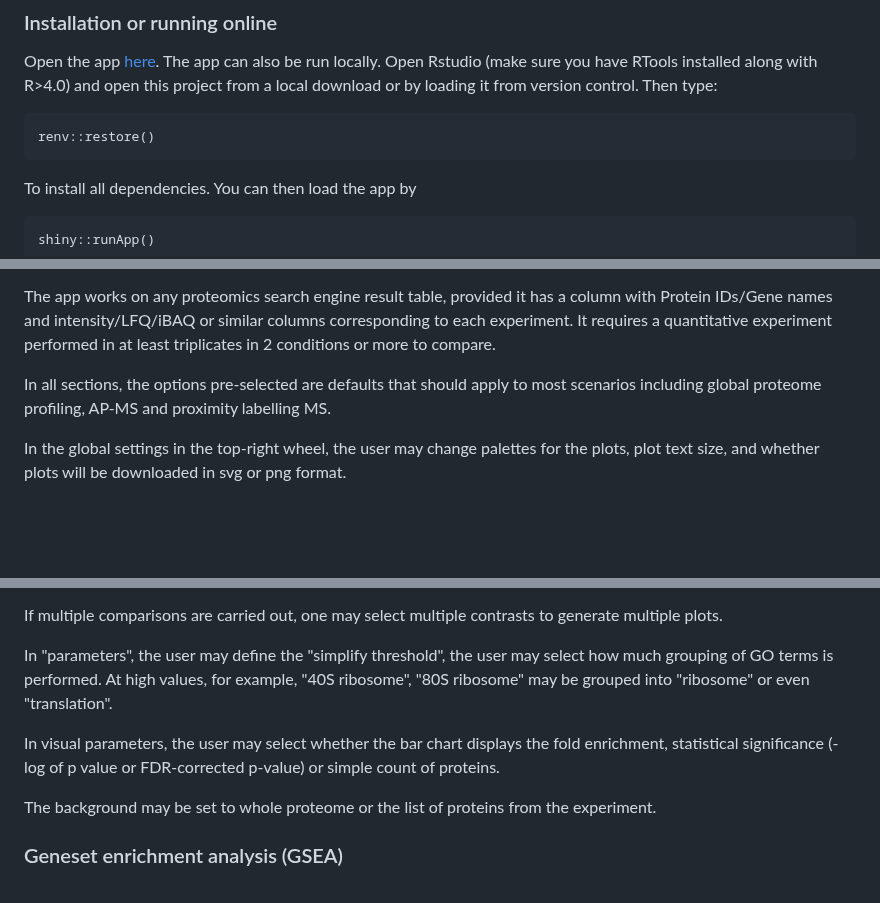
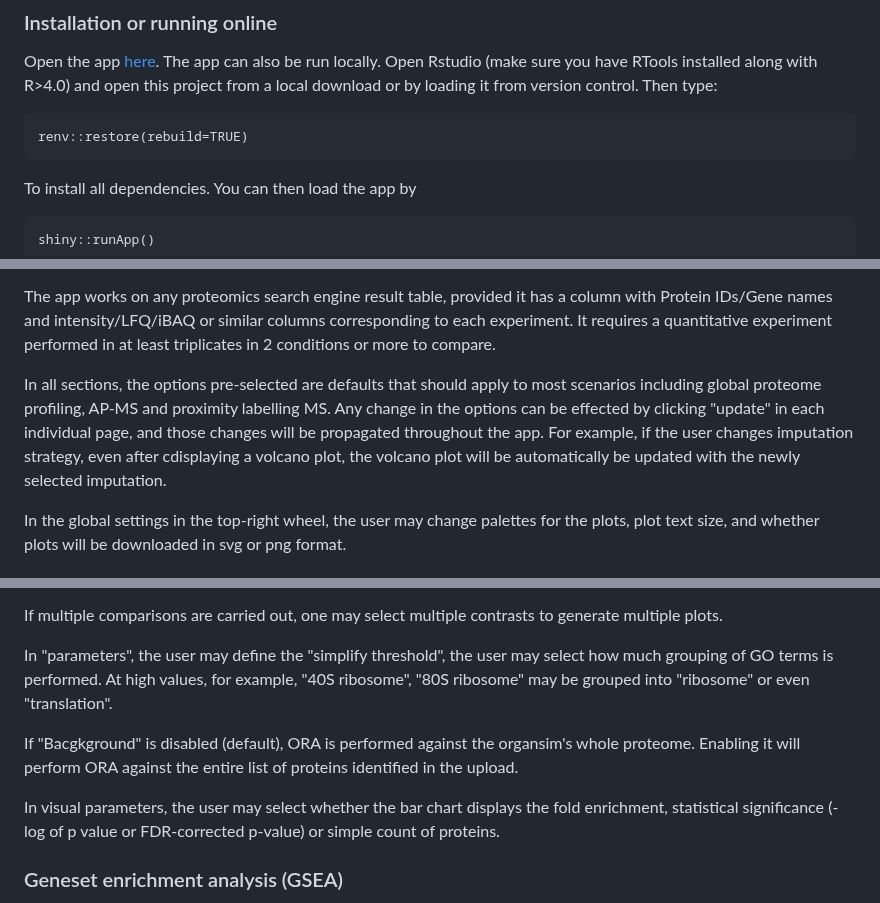
Before and after one commit to ieoresearch/QProMS, a Markdown page: Readme.md, 3 parts joined by grey strips. Rendered like a GitHub page; blank space fills up the shorter version.

```diff
--- a/Readme.md
+++ b/Readme.md
@@ -7,7 +7,7 @@ QProMS is a shiny app that enables easy but powerful and reproducible analyses f
 Open the app [here](https://bioserver.ieo.it/shiny/app/qproms). The app can also be run locally. Open Rstudio (make sure you have RTools installed along with R>4.0) and open this project from a local download or by loading it from version control. Then type:
 
 
-    renv::restore()
+    renv::restore(rebuild=TRUE)
 
 
 To install all dependencies. You can then load the app by
@@ -31,7 +31,7 @@ The app guides you through a typical analysis workflow for proteomics:
 
 The app works on any proteomics search engine result table, provided it has a column with Protein IDs/Gene names and intensity/LFQ/iBAQ or similar columns corresponding to each experiment. It requires a quantitative experiment performed in at least triplicates in 2 conditions or more to compare.
 
-In all sections, the options pre-selected are defaults that should apply to most scenarios including global proteome profiling, AP-MS and proximity labelling MS.
+In all sections, the options pre-selected are defaults that should apply to most scenarios including global proteome profiling, AP-MS and proximity labelling MS. Any change in the options can be effected by clicking "update" in each individual page, and those changes will be propagated throughout the app. For example, if the user changes imputation strategy, even after cdisplaying a volcano plot, the volcano plot will be automatically be updated with the newly selected imputation.
 
 In the global settings in the top-right wheel, the user may change palettes for the plots, plot text size, and whether plots will be downloaded in svg or png format.
 
@@ -163,9 +165,10 @@ If multiple comparisons are carried out, one may select multiple contrasts to ge
 
 In "parameters", the user may define the "simplify threshold", the user may select how much grouping of GO terms is performed. At high values, for example, "40S ribosome", "80S ribosome" may be grouped into "ribosome" or even "translation".
 
+If "Bacgkground" is disabled (default), ORA is performed against the organsim's whole proteome. Enabling it will perform ORA against the entire list of proteins identified in the upload.
+
 In visual parameters, the user may select whether the bar chart displays the fold enrichment, statistical significance (-log of p value or FDR-corrected p-value) or simple count of proteins.
 
-The background may be set to whole proteome or the list of proteins from the experiment.
 
 
 ### Geneset enrichment analysis (GSEA)
```
Also changed, not shown: other parts of Readme.md (+11 -9 lines).
